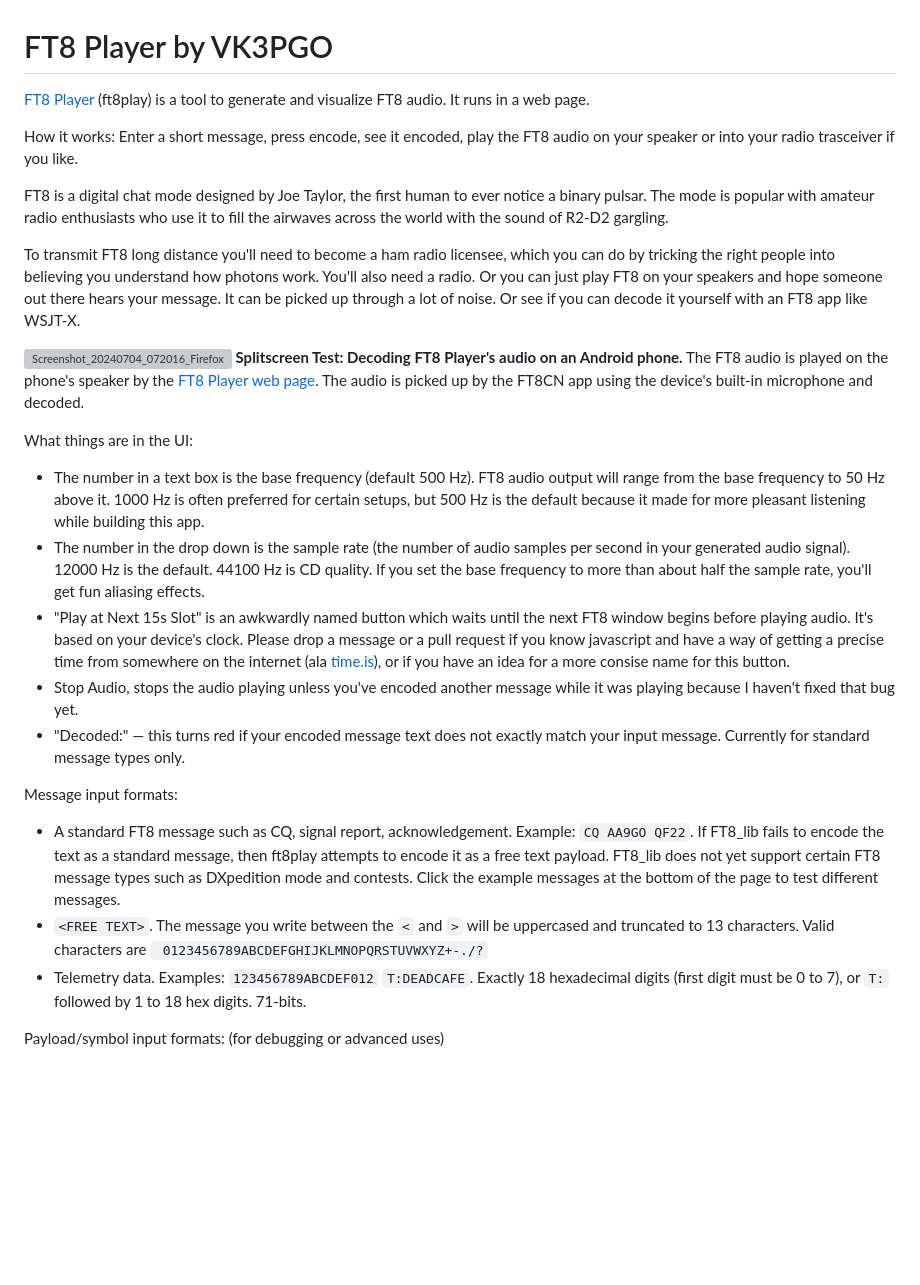
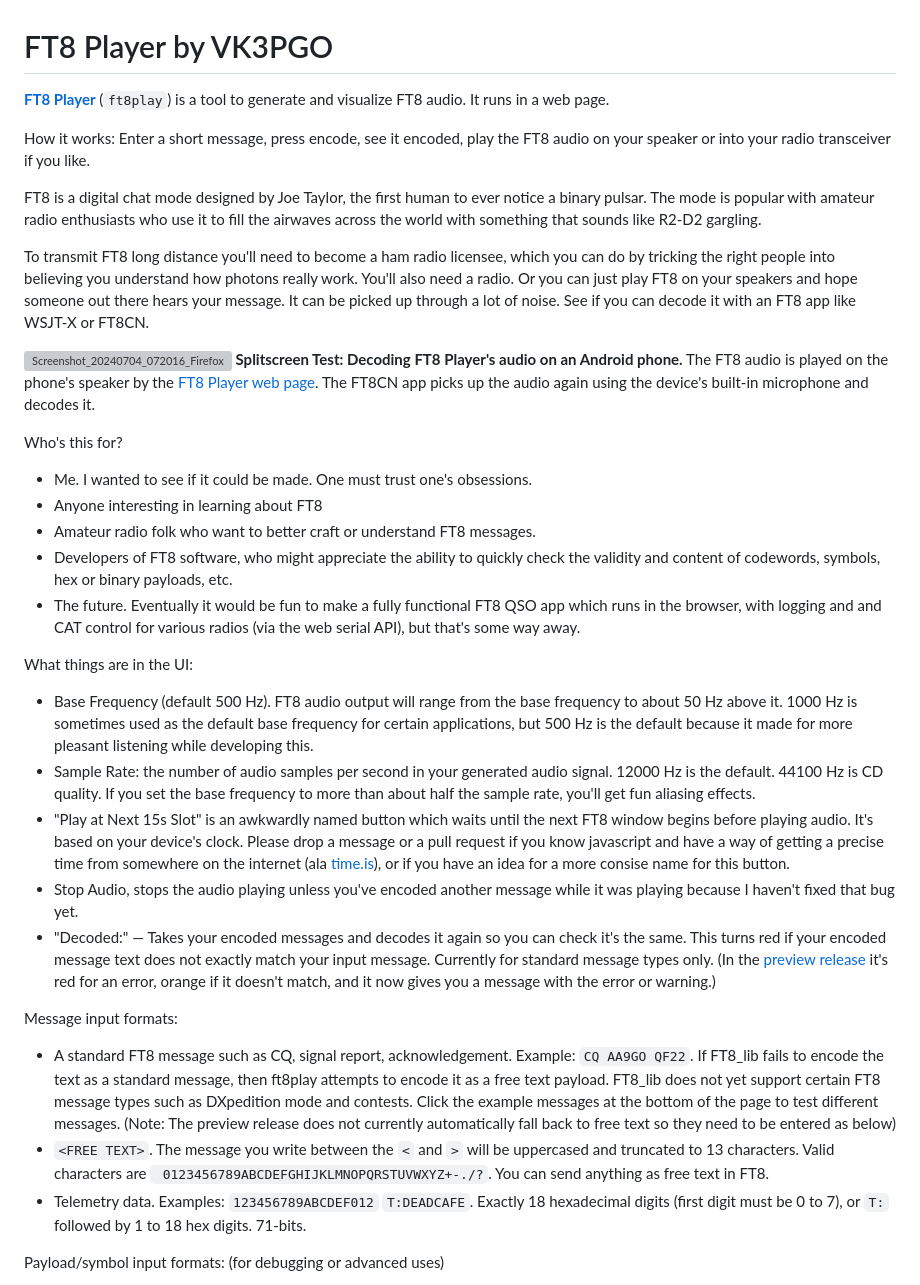
Before and after one commit to pengowray/ft8play, a Markdown page: README.md, the part around the change printed below. Drawn GitHub-style; blank space fills up the shorter version; grey boxes are pictures that could not be loaded.

Commit message:
Update README.md
links to preview release, copyedit, who's it for section

```diff
--- a/README.md
+++ b/README.md
@@ -1,26 +1,33 @@
 # FT8 Player by VK3PGO
 
-[FT8 Player](https://pengowray.github.io/ft8play/) (ft8play) is a tool to generate and visualize FT8 audio. It runs in a web page.
+**[FT8 Player](https://pengowray.github.io/ft8play/)** (`ft8play`) is a tool to generate and visualize FT8 audio. It runs in a web page.
 
-How it works: Enter a short message, press encode, see it encoded, play the FT8 audio on your speaker or into your radio trasceiver if you like.
+How it works: Enter a short message, press encode, see it encoded, play the FT8 audio on your speaker or into your radio transceiver if you like.
 
-FT8 is a digital chat mode designed by Joe Taylor, the first human to ever notice a binary pulsar. The mode is popular with amateur radio enthusiasts who use it to fill the airwaves across the world with the sound of R2-D2 gargling.
+FT8 is a digital chat mode designed by Joe Taylor, the first human to ever notice a binary pulsar. The mode is popular with amateur radio enthusiasts who use it to fill the airwaves across the world with something that sounds like R2-D2 gargling.
 
-To transmit FT8 long distance you'll need to become a ham radio licensee, which you can do by tricking the right people into believing you understand how photons work. You'll also need a radio. Or you can just play FT8 on your speakers and hope someone out there hears your message. It can be picked up through a lot of noise. Or see if you can decode it yourself with an FT8 app like WSJT-X.
+To transmit FT8 long distance you'll need to become a ham radio licensee, which you can do by tricking the right people into believing you understand how photons really work. You'll also need a radio. Or you can just play FT8 on your speakers and hope someone out there hears your message. It can be picked up through a lot of noise. See if you can decode it with an FT8 app like WSJT-X or FT8CN.
 
 ![Screenshot_20240704_072016_Firefox](https://github.com/pengowray/ft8play/assets/800133/1796e807-ed9d-46cf-9dc5-476e4973a823)
-**Splitscreen Test: Decoding FT8 Player's audio on an Android phone.** The FT8 audio is played on the phone's speaker by the [FT8 Player web page](https://pengowray.github.io/ft8play/). The audio is picked up by the FT8CN app using the device's built-in microphone and decoded.
+**Splitscreen Test: Decoding FT8 Player's audio on an Android phone.** The FT8 audio is played on the phone's speaker by the [FT8 Player web page](https://pengowray.github.io/ft8play/). The FT8CN app picks up the audio again using the device's built-in microphone and decodes it.
+
+Who's this for?
+- Me. I wanted to see if it could be made. One must trust one's obsessions.
+- Anyone interesting in learning about FT8
+- Amateur radio folk who want to better craft or understand FT8 messages.
+- Developers of FT8 software, who might appreciate the ability to quickly check the validity and content of codewords, symbols, hex or binary payloads, etc.
+- The future. Eventually it would be fun to make a fully functional FT8 QSO app which runs in the browser, with logging and and CAT control for various radios (via the web serial API), but that's some way away.
 
 What things are in the UI:
-- The number in a text box is the base frequency (default 500 Hz). FT8 audio output will range from the base frequency to 50 Hz above it. 1000 Hz is often preferred for certain setups, but 500 Hz is the default because it made for more pleasant listening while building this app.
-- The number in the drop down is the sample rate (the number of audio samples per second in your generated audio signal). 12000 Hz is the default. 44100 Hz is CD quality. If you set the base frequency to more than about half the sample rate, you'll get fun aliasing effects.
+- Base Frequency (default 500 Hz). FT8 audio output will range from the base frequency to about 50 Hz above it. 1000 Hz is sometimes used as the default base frequency for certain applications, but 500 Hz is the default because it made for more pleasant listening while developing this.
+- Sample Rate: the number of audio samples per second in your generated audio signal. 12000 Hz is the default. 44100 Hz is CD quality. If you set the base frequency to more than about half the sample rate, you'll get fun aliasing effects.
 - "Play at Next 15s Slot" is an awkwardly named button which waits until the next FT8 window begins before playing audio. It's based on your device's clock. Please drop a message or a pull request if you know javascript and have a way of getting a precise time from somewhere on the internet (ala [time.is](https://time.is/)), or if you have an idea for a more consise name for this button.
 - Stop Audio, stops the audio playing unless you've encoded another message while it was playing because I haven't fixed that bug yet.
-- "Decoded:" — this turns red if your encoded message text does not exactly match your input message. Currently for standard message types only.
+- "Decoded:" — Takes your encoded messages and decodes it again so you can check it's the same. This turns red if your encoded message text does not exactly match your input message. Currently for standard message types only. (In the [preview release](https://pengowray.github.io/ft8play/preview/) it's red for an error, orange if it doesn't match, and it now gives you a message with the error or warning.)
 
 Message input formats:
-- A standard FT8 message such as CQ, signal report, acknowledgement. Example: `CQ AA9GO QF22`. If FT8_lib fails to encode the text as a standard message, then ft8play attempts to encode it as a free text payload. FT8_lib does not yet support certain FT8 message types such as DXpedition mode and contests. Click the example messages at the bottom of the page to test different messages.
-- `<FREE TEXT>`. The message you write between the `<` and `>` will be uppercased and truncated to 13 characters. Valid characters are ` 0123456789ABCDEFGHIJKLMNOPQRSTUVWXYZ+-./?`
+- A standard FT8 message such as CQ, signal report, acknowledgement. Example: `CQ AA9GO QF22`. If FT8_lib fails to encode the text as a standard message, then ft8play attempts to encode it as a free text payload. FT8_lib does not yet support certain FT8 message types such as DXpedition mode and contests. Click the example messages at the bottom of the page to test different messages. (Note: The preview release does not currently automatically fall back to free text so they need to be entered as below)
+- `<FREE TEXT>`. The message you write between the `<` and `>` will be uppercased and truncated to 13 characters. Valid characters are ` 0123456789ABCDEFGHIJKLMNOPQRSTUVWXYZ+-./?`. You can send anything as free text in FT8.
 - Telemetry data. Examples: `123456789ABCDEF012` `T:DEADCAFE`. Exactly 18 hexadecimal digits (first digit must be 0 to 7), or `T:` followed by 1 to 18 hex digits. 71-bits.
 
 Payload/symbol input formats: (for debugging or advanced uses)
```
Also changed, not shown: other parts of README.md (+10 -5 lines).
